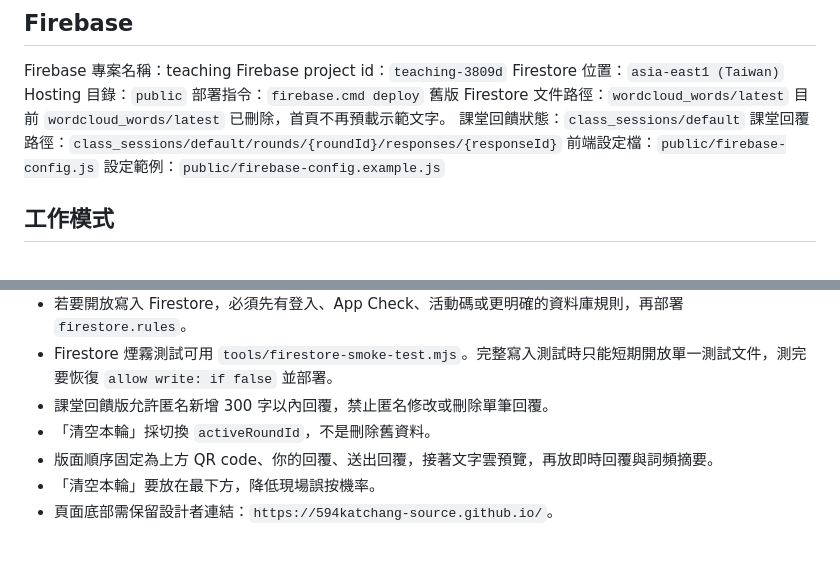
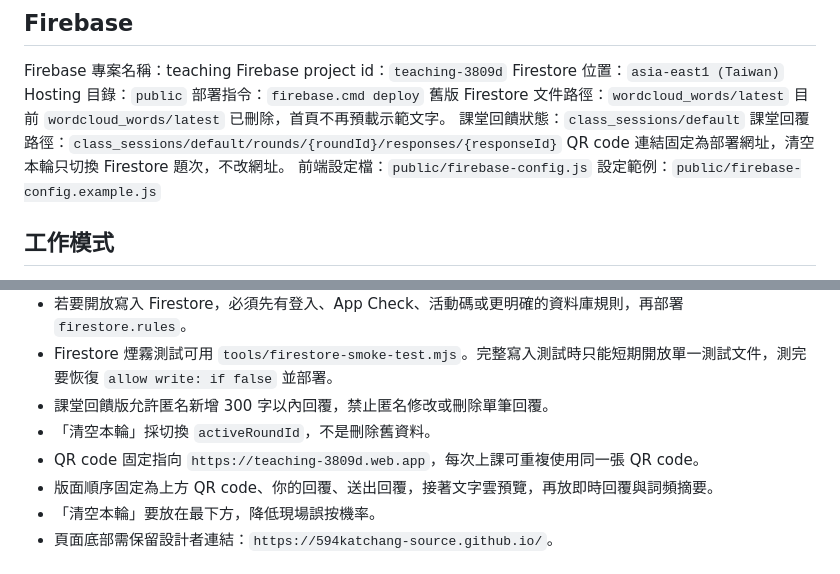
Before and after one commit to 594katchang-source/teaching-wordcloud, a Markdown page: AGENTS.md, 2 parts joined by grey strips. Rendered like a GitHub page.

```diff
--- a/AGENTS.md
+++ b/AGENTS.md
@@ -20,6 +20,7 @@ Hosting 目錄：`public`
 目前 `wordcloud_words/latest` 已刪除，首頁不再預載示範文字。
 課堂回饋狀態：`class_sessions/default`
 課堂回覆路徑：`class_sessions/default/rounds/{roundId}/responses/{responseId}`
+QR code 連結固定為部署網址，清空本輪只切換 Firestore 題次，不改網址。
 前端設定檔：`public/firebase-config.js`
 設定範例：`public/firebase-config.example.js`
 
@@ -61,6 +62,7 @@ Hosting 目錄：`public`
 - Firestore 煙霧測試可用 `tools/firestore-smoke-test.mjs`。完整寫入測試時只能短期開放單一測試文件，測完要恢復 `allow write: if false` 並部署。
 - 課堂回饋版允許匿名新增 300 字以內回覆，禁止匿名修改或刪除單筆回覆。
 - 「清空本輪」採切換 `activeRoundId`，不是刪除舊資料。
+- QR code 固定指向 `https://teaching-3809d.web.app`，每次上課可重複使用同一張 QR code。
 - 版面順序固定為上方 QR code、你的回覆、送出回覆，接著文字雲預覽，再放即時回覆與詞頻摘要。
 - 「清空本輪」要放在最下方，降低現場誤按機率。
 - 頁面底部需保留設計者連結：`https://594katchang-source.github.io/`。
```
Also changed, not shown: project-worklog.md (+41 -0 lines).
